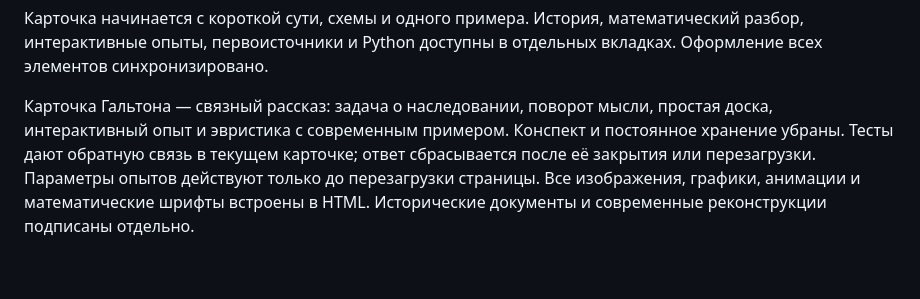
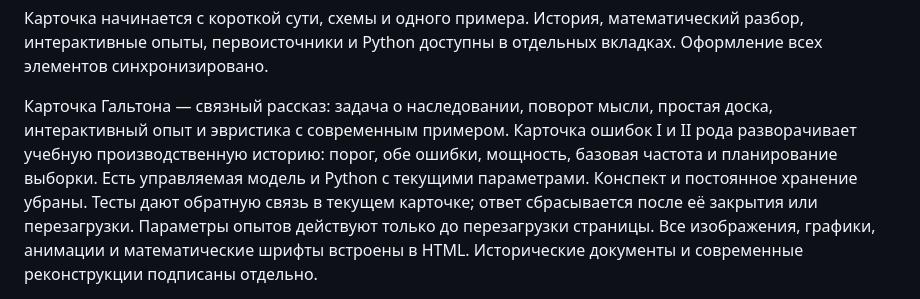
Before and after one commit to insearchoftime/probability-atlas, a Markdown page: README.md, the part around the change. Drawn GitHub-style; blank space fills up the shorter version.

Commit message:
Document the detailed testing-errors learning path
Describe the connected Neyman–Pearson story, interactive error tradeoff, and reproducible Python example.

```diff
--- a/README.md
+++ b/README.md
@@ -22,6 +22,9 @@
 
 Карточка Гальтона — связный рассказ: задача о наследовании, поворот мысли,
 простая доска, интерактивный опыт и эвристика с современным примером.
+Карточка ошибок I и II рода разворачивает учебную производственную историю:
+порог, обе ошибки, мощность, базовая частота и планирование выборки.
+Есть управляемая модель и Python с текущими параметрами.
 Конспект и постоянное хранение убраны. Тесты дают обратную связь в текущем
 карточке; ответ сбрасывается после её закрытия или перезагрузки.
 Параметры опытов действуют только до перезагрузки страницы.
```
